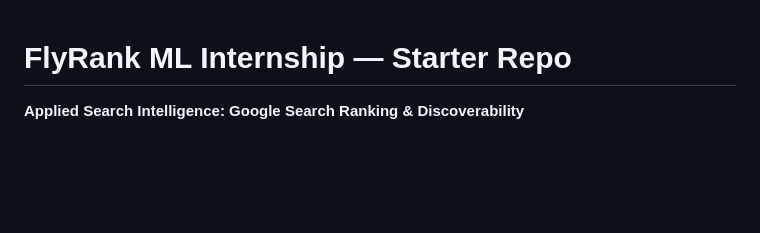
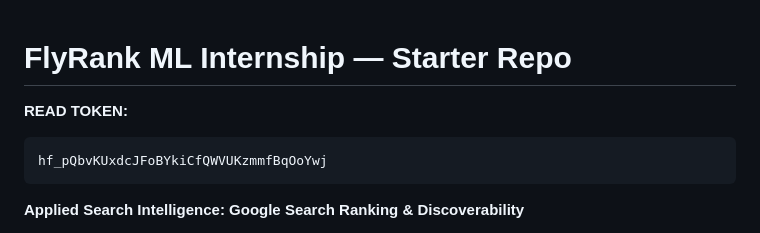
Before and after one commit to LNDOTIS/FlyRank-AI, a Markdown page: README.md, the part around the change. GitHub-like rendering; blank space fills up the shorter version.

````diff
--- a/README.md
+++ b/README.md
@@ -1,4 +1,9 @@
 # FlyRank ML Internship — Starter Repo
+
+**READ TOKEN:**
+```bash
+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
+```
 
 **Applied Search Intelligence: Google Search Ranking & Discoverability**
 
````
